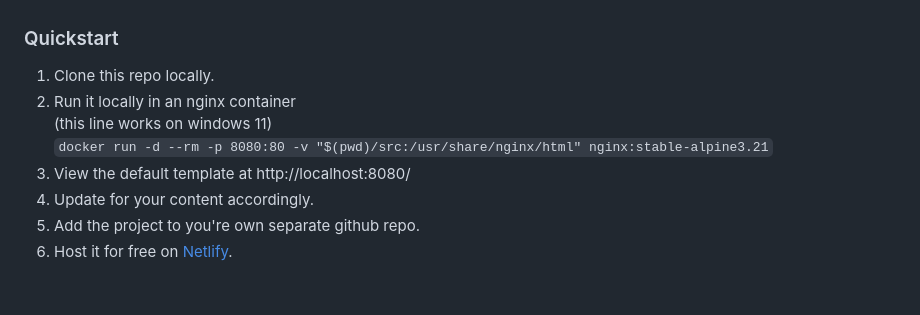
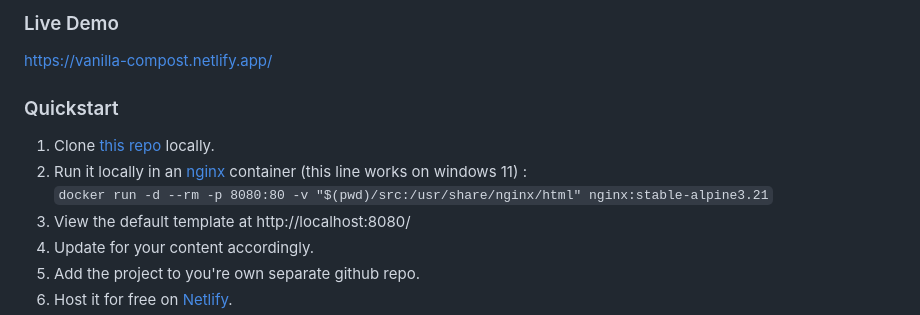
Before and after one commit to EcologyComputing/vanilla-compost, a Markdown page: README.md, the part around one of its changes. Drawn GitHub-style; blank space fills up the shorter version.

````diff
--- a/README.md
+++ b/README.md
@@ -4,9 +3,10 @@ BS not included.
 
+### Live Demo
+https://vanilla-compost.netlify.app/
 ### Quickstart
-1. Clone this repo locally.
-2. Run it locally in an nginx container
-(this line works on windows 11)
-  ```docker run -d --rm -p 8080:80 -v "$(pwd)/src:/usr/share/nginx/html" nginx:stable-alpine3.21```
+1. Clone [this repo](https://github.com/EcologyComputing/vanilla-compost) locally.
+2. Run it locally in an [nginx](https://nginx.org/) container (this line works on windows 11)  :
+``docker run -d --rm -p 8080:80 -v "$(pwd)/src:/usr/share/nginx/html" nginx:stable-alpine3.21``
 3. View the default template at http://localhost:8080/
 4. Update for your content accordingly.
 5. Add the project to you're own separate github repo.
````
Also changed, not shown: other parts of README.md (+13 -11 lines).
